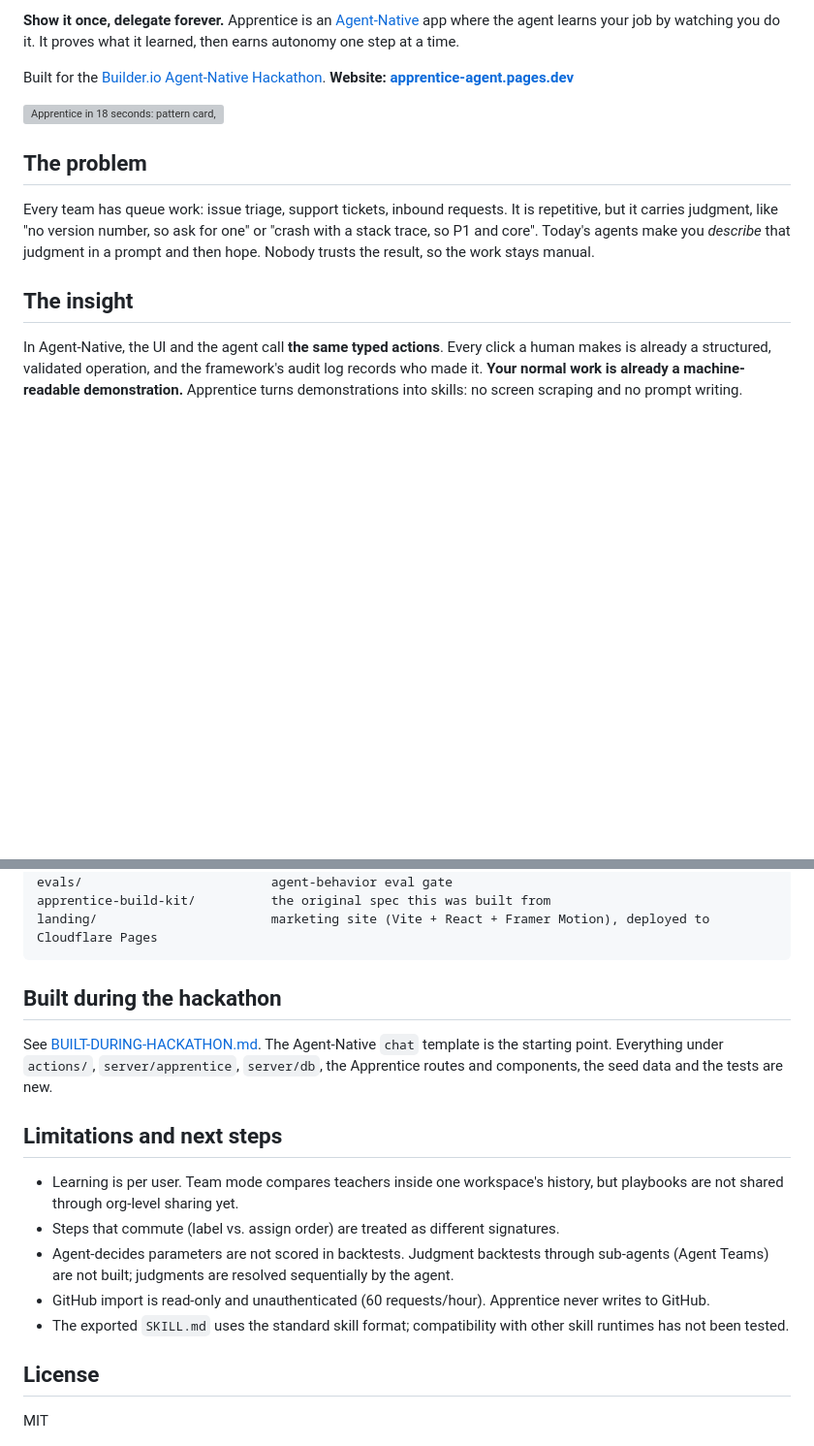
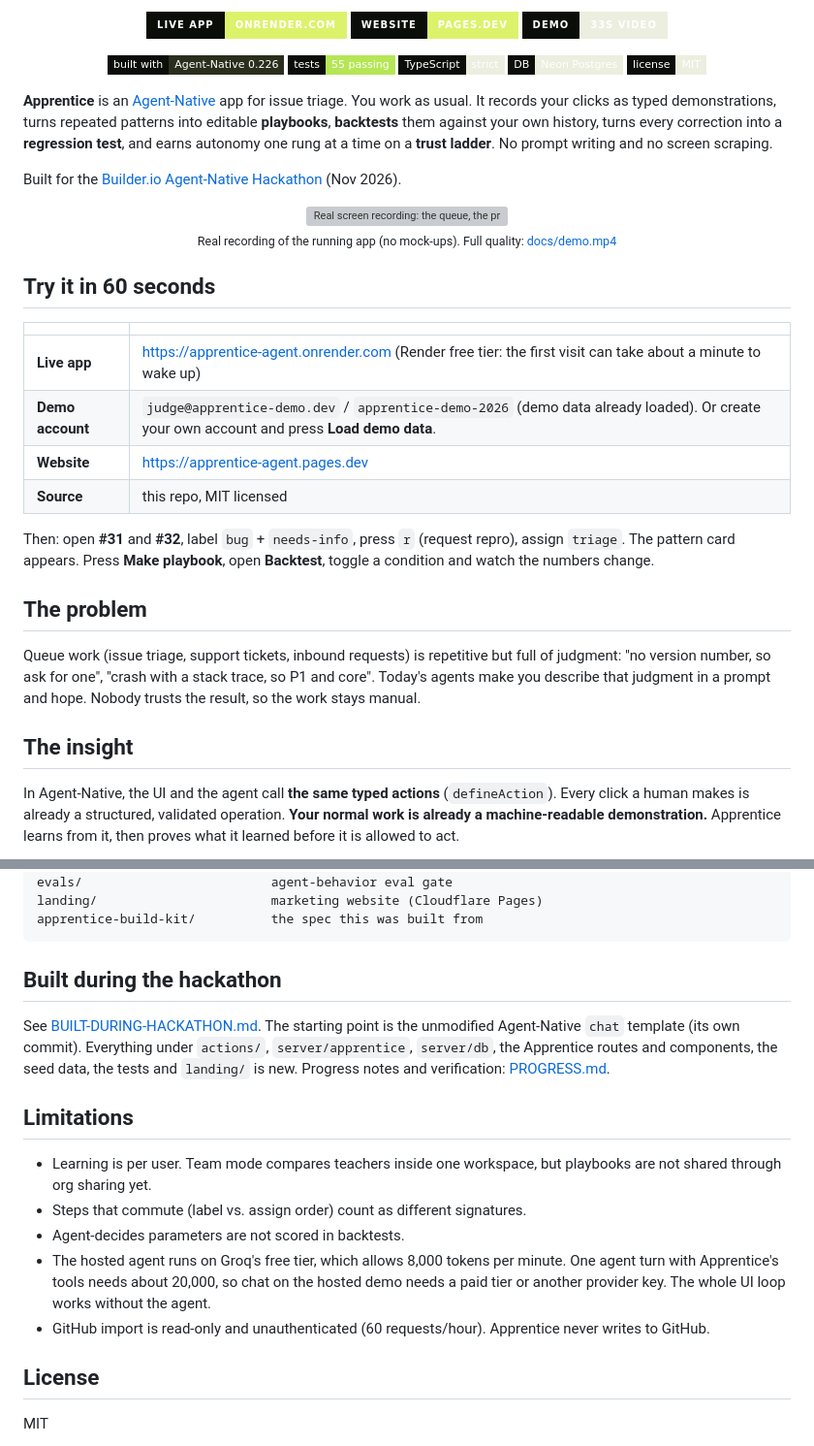
Before and after one commit to LSUDOKO/Apprentice, a Markdown page: README.md, 2 parts joined by grey strips. Shown at 97% size. Drawn GitHub-style; badges without logos; blank space fills up the shorter version; grey boxes are pictures that could not be loaded.

````diff
--- a/README.md
+++ b/README.md
@@ -2,15 +4,42 @@
 
-**Show it once, delegate forever.** Apprentice is an [Agent-Native](https://www.agent-native.com) app where the agent learns your job by watching you do it. It proves what it learned, then earns autonomy one step at a time.
+<p align="center">
+  <a href="https://apprentice-agent.onrender.com"><img alt="Live app" src="https://img.shields.io/badge/live%20app-onrender.com-DDF26B?style=for-the-badge&labelColor=0B0D08" /></a>
+  <a href="https://apprentice-agent.pages.dev"><img alt="Website" src="https://img.shields.io/badge/website-pages.dev-DDF26B?style=for-the-badge&labelColor=0B0D08" /></a>
+  <a href="docs/demo.mp4"><img alt="Demo video" src="https://img.shields.io/badge/demo-33s%20video-ECEEDF?style=for-the-badge&labelColor=0B0D08" /></a>
+</p>
+<p align="center">
+  <img alt="Built with Agent-Native" src="https://img.shields.io/badge/built%20with-Agent--Native%200.226-2A2F1D?style=flat-square&labelColor=0B0D08" />
+  <img alt="Tests" src="https://img.shields.io/badge/tests-55%20passing-b5e655?style=flat-square&labelColor=0B0D08" />
+  <img alt="TypeScript strict" src="https://img.shields.io/badge/TypeScript-strict-ECEEDF?style=flat-square&labelColor=0B0D08" />
+  <img alt="Postgres" src="https://img.shields.io/badge/DB-Neon%20Postgres-ECEEDF?style=flat-square&labelColor=0B0D08" />
+  <img alt="License MIT" src="https://img.shields.io/badge/license-MIT-ECEEDF?style=flat-square&labelColor=0B0D08" />
+</p>
 
-Built for the [Builder.io Agent-Native Hackathon](https://www.builder.io/hackathon). **Website: [apprentice-agent.pages.dev](https://apprentice-agent.pages.dev)**
+**Apprentice** is an [Agent-Native](https://www.agent-native.com) app for issue triage. You work as usual. It records your clicks as typed demonstrations, turns repeated patterns into editable **playbooks**, **backtests** them against your own history, turns every correction into a **regression test**, and earns autonomy one rung at a time on a **trust ladder**. No prompt writing and no screen scraping.
 
-![Apprentice in 18 seconds: pattern card, playbook, backtest, review, tests, promotion, provenance, insights](docs/demo.gif)
+Built for the [Builder.io Agent-Native Hackathon](https://www.builder.io/hackathon) (Nov 2026).
+
+<p align="center">
+  <img src="docs/demo-live.gif" alt="Real screen recording: the queue, the provenance drawer naming the demonstrations a playbook learned from, live backtest numbers changing as trigger conditions are toggled, the tests tab, review, and the Insights dashboard" width="100%" />
+  <br /><sub>Real recording of the running app (no mock-ups). Full quality: <a href="docs/demo.mp4">docs/demo.mp4</a></sub>
+</p>
+
+## Try it in 60 seconds
+
+| | |
+|---|---|
+| **Live app** | https://apprentice-agent.onrender.com (Render free tier: the first visit can take about a minute to wake up) |
+| **Demo account** | `judge@apprentice-demo.dev` / `apprentice-demo-2026` (demo data already loaded). Or create your own account and press **Load demo data**. |
+| **Website** | https://apprentice-agent.pages.dev |
+| **Source** | this repo, MIT licensed |
+
+Then: open **#31** and **#32**, label `bug` + `needs-info`, press `r` (request repro), assign `triage`. The pattern card appears. Press **Make playbook**, open **Backtest**, toggle a condition and watch the numbers change.
 
 ## The problem
 
-Every team has queue work: issue triage, support tickets, inbound requests. It is repetitive, but it carries judgment, like "no version number, so ask for one" or "crash with a stack trace, so P1 and core". Today's agents make you *describe* that judgment in a prompt and then hope. Nobody trusts the result, so the work stays manual.
+Queue work (issue triage, support tickets, inbound requests) is repetitive but full of judgment: "no version number, so ask for one", "crash with a stack trace, so P1 and core". Today's agents make you describe that judgment in a prompt and hope. Nobody trusts the result, so the work stays manual.
 
 ## The insight
 
-In Agent-Native, the UI and the agent call **the same typed actions**. Every click a human makes is already a structured, validated operation, and the framework's audit log records who made it. **Your normal work is already a machine-readable demonstration.** Apprentice turns demonstrations into skills: no screen scraping and no prompt writing.
+In Agent-Native, the UI and the agent call **the same typed actions** (`defineAction`). Every click a human makes is already a structured, validated operation. **Your normal work is already a machine-readable demonstration.** Apprentice learns from it, then proves what it learned before it is allowed to act.
 
@@ -94,20 +148,20 @@ app/components/apprentice/     trust ladder, param chips, recipe editor, ghost c
 .agents/skills/                agent skills;  AGENTS.md  agent instructions
 evals/                         agent-behavior eval gate
-apprentice-build-kit/          the original spec this was built from
-landing/                       marketing site (Vite + React + Framer Motion), deployed to Cloudflare Pages
+landing/                       marketing website (Cloudflare Pages)
+apprentice-build-kit/          the spec this was built from
 ```
 
 ## Built during the hackathon
 
-See [BUILT-DURING-HACKATHON.md](BUILT-DURING-HACKATHON.md). The Agent-Native `chat` template is the starting point. Everything under `actions/`, `server/apprentice`, `server/db`, the Apprentice routes and components, the seed data and the tests are new.
+See [BUILT-DURING-HACKATHON.md](BUILT-DURING-HACKATHON.md). The starting point is the unmodified Agent-Native `chat` template (its own commit). Everything under `actions/`, `server/apprentice`, `server/db`, the Apprentice routes and components, the seed data, the tests and `landing/` is new. Progress notes and verification: [PROGRESS.md](PROGRESS.md).
 
-## Limitations and next steps
+## Limitations
 
-- Learning is per user. Team mode compares teachers inside one workspace's history, but playbooks are not shared through org-level sharing yet.
-- Steps that commute (label vs. assign order) are treated as different signatures.
-- Agent-decides parameters are not scored in backtests. Judgment backtests through sub-agents (Agent Teams) are not built; judgments are resolved sequentially by the agent.
+- Learning is per user. Team mode compares teachers inside one workspace, but playbooks are not shared through org sharing yet.
+- Steps that commute (label vs. assign order) count as different signatures.
+- Agent-decides parameters are not scored in backtests.
+- The hosted agent runs on Groq's free tier, which allows 8,000 tokens per minute. One agent turn with Apprentice's tools needs about 20,000, so chat on the hosted demo needs a paid tier or another provider key. The whole UI loop works without the agent.
 - GitHub import is read-only and unauthenticated (60 requests/hour). Apprentice never writes to GitHub.
-- The exported `SKILL.md` uses the standard skill format; compatibility with other skill runtimes has not been tested.
 
 ## License
 
````
Also changed, not shown: other parts of README.md (+66 -39 lines), BUILT-DURING-HACKATHON.md (+4 -0 lines), PROGRESS.md (+9 -0 lines), docs/brand/banner.png (added), docs/screenshots/08-insights.png, 6 other files.
